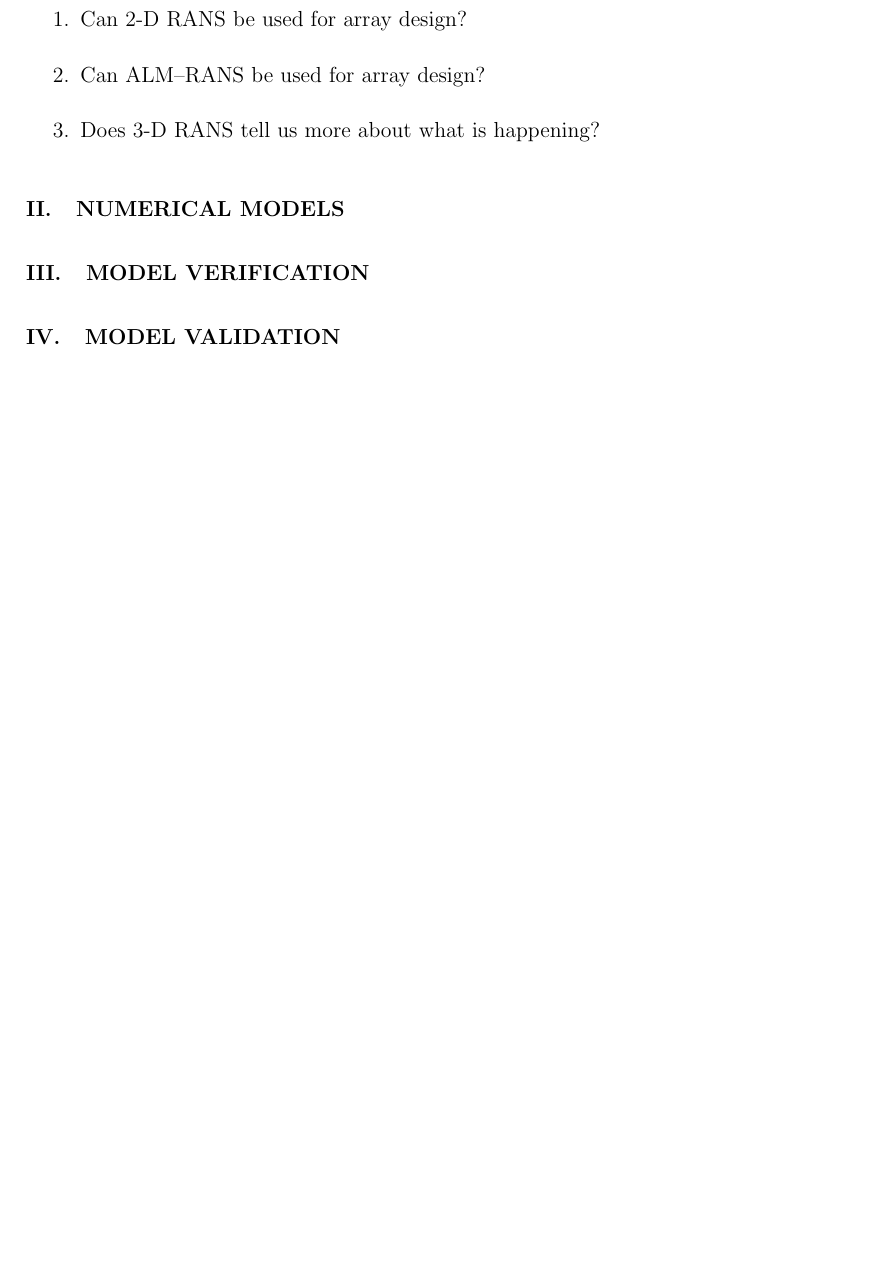
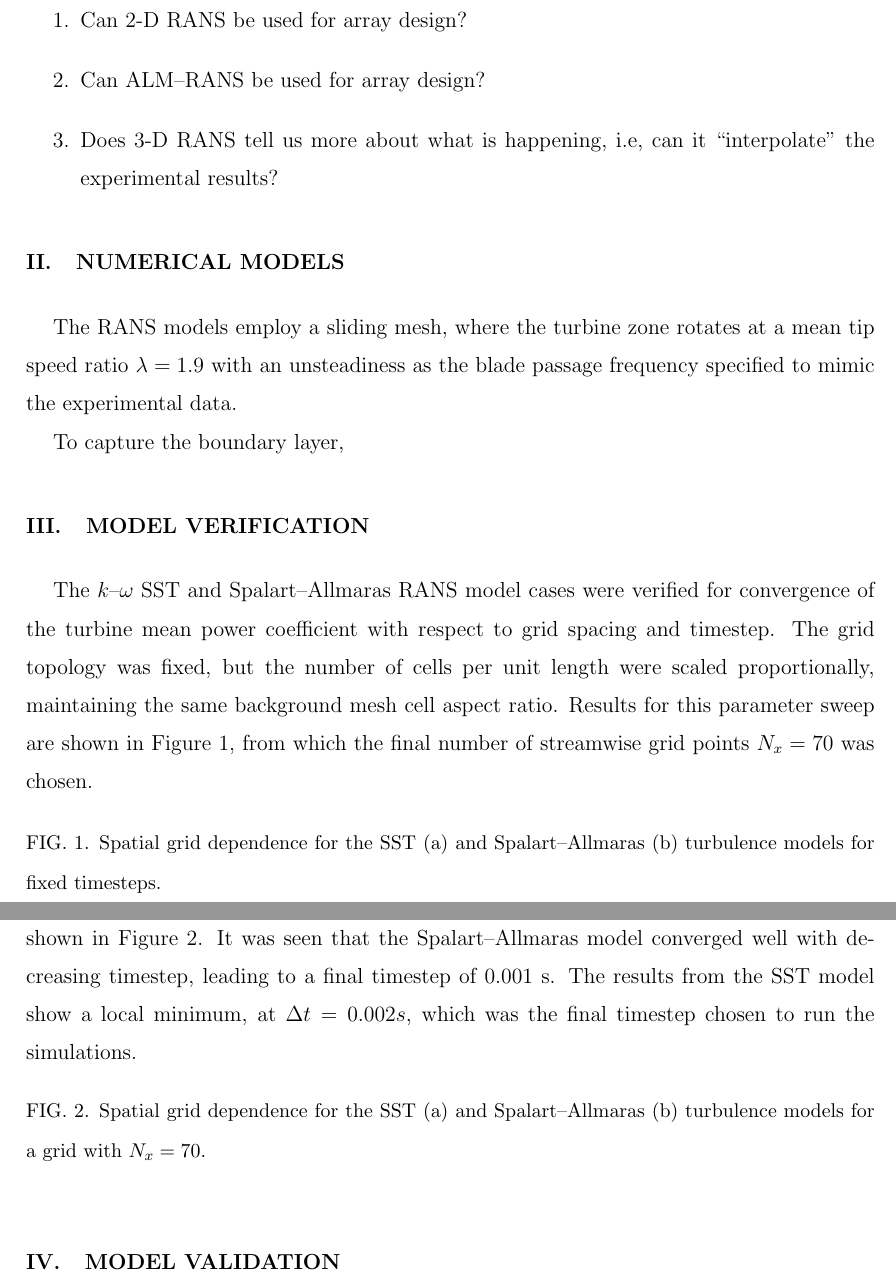
Before and after one commit to petebachant/CFT-wake-modeling-paper, a LaTeX paper (paper.tex): part of page 2 of 3 before the commit and two parts of pages 2 and 3 of 3 after it, the two joined at a grey line, cut so that both start at the same text, the shorter picture padded with empty space. Compiled offline with pdfLaTeX.

Commit message:
Add comments on model verification

```diff
--- a/paper.tex
+++ b/paper.tex
@@ -82,15 +82,47 @@ Questions addressed:
 
     \item Can ALM--RANS be used for array design?
 
-    \item Does 3-D RANS tell us more about what is happening?
+    \item Does 3-D RANS tell us more about what is happening, i.e, can it
+    ``interpolate'' the experimental results?
 
 \end{enumerate}
 
 \section{Numerical models}
 
+The RANS models employ a sliding mesh, where the turbine zone rotates at a mean
+tip speed ratio $\lambda=1.9$ with an unsteadiness as the blade passage
+frequency specified to mimic the experimental data.
+
+To capture the boundary layer,
 
 \section{Model verification}
 
+The $k$--$\omega$ SST and Spalart--Allmaras RANS model cases were verified for
+convergence of the turbine mean power coefficient with respect to grid spacing
+and timestep. The grid topology was fixed, but the number of cells per unit
+length were scaled proportionally, maintaining the same background mesh cell
+aspect ratio. Results for this parameter sweep are shown in
+Figure~\ref{fig:spatial-grid-dep}, from which the final number of streamwise
+grid points $N_x = 70$ was chosen.
+
+\begin{figure}[ht]
+\caption{Spatial grid dependence for the SST (a) and Spalart--Allmaras (b)
+turbulence models for fixed timesteps.}
+\label{fig:spatial-grid-dep}
+\end{figure}
+
+Timestep dependence was studied using the $N_x=70$ grid, the results from which
+are shown in Figure~\ref{fig:timestep-dep}. It was seen that the
+Spalart--Allmaras model converged well with decreasing timestep, leading to a
+final timestep of 0.001 s. The results from the SST model show a local minimum,
+at $\Delta t = 0.002 s$, which was the final timestep chosen to run the
+simulations.
+
+\begin{figure}[ht]
+\caption{Spatial grid dependence for the SST (a) and Spalart--Allmaras (b)
+turbulence models for a grid with $N_x=70$.}
+\label{fig:timestep-dep}
+\end{figure}
 
 \section{Model validation}
 
```
Also changed, not shown: paper.tex (6 more changed lines).
